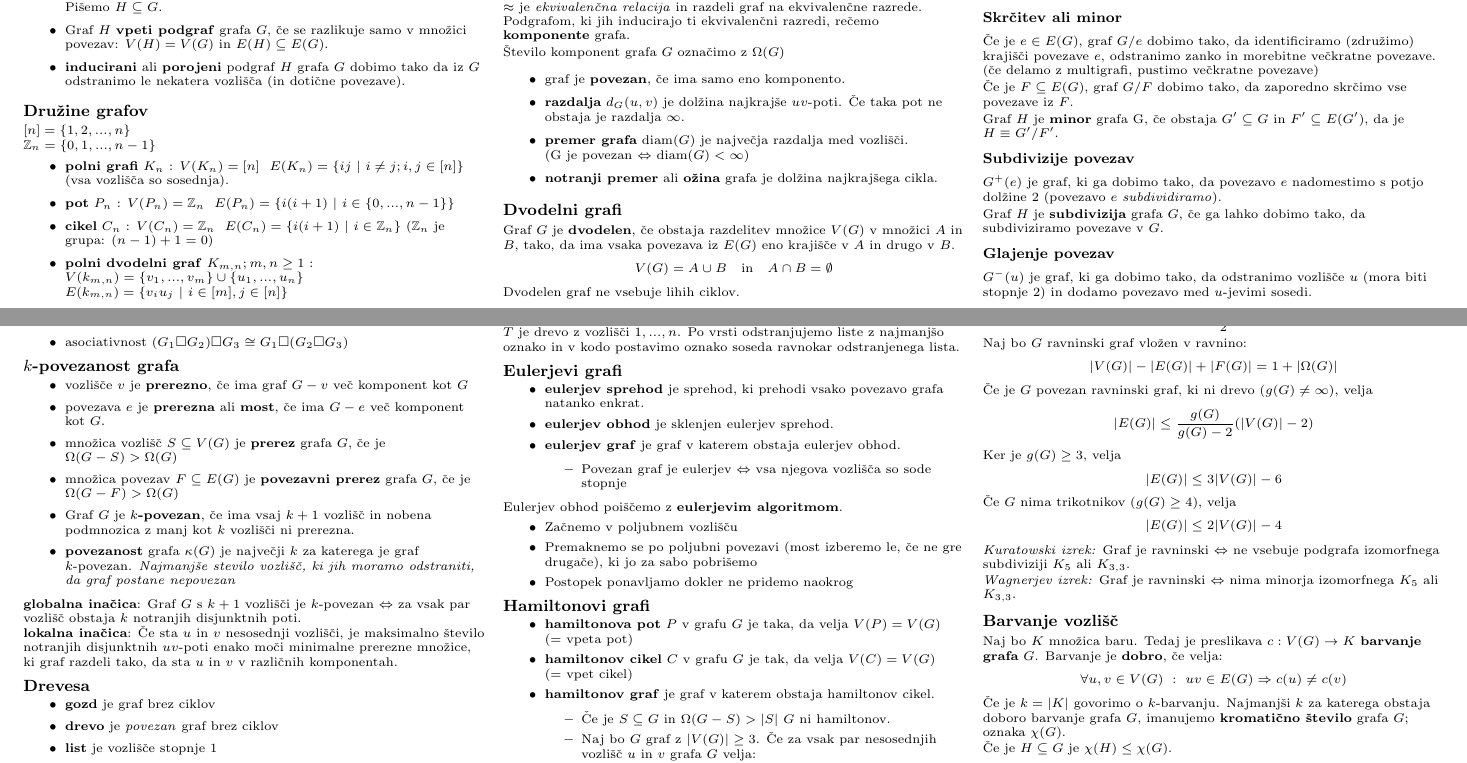
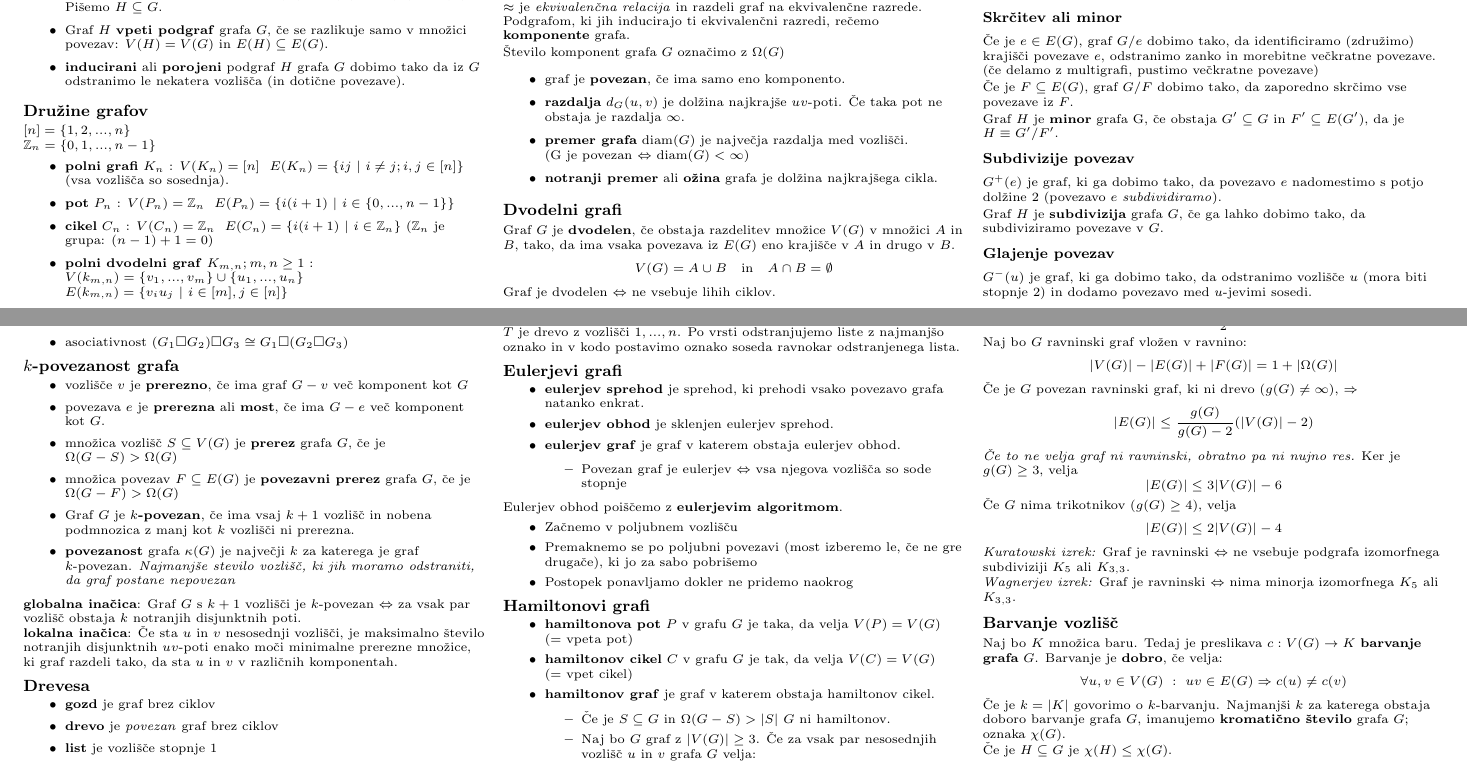
Before and after one commit to njezersek/Diskretne-strukture-2-zapiski, a LaTeX document (ds2.tex): two parts of pages 1 and 2 of 4, joined at a grey line, cut so that both start at the same text. Compiled offline with pdfLaTeX.

Commit message:
popravki

```diff
--- a/ds2.tex
+++ b/ds2.tex
@@ -186,7 +186,7 @@ Podgrafom, ki jih inducirajo ti ekvivalenčni razredi, rečemo \textbf{komponent
 Graf $G$ je \textbf{dvodelen}, če obstaja razdelitev množice $V(G)$ v množici $A$ in $B$, tako, da
 ima vsaka povezava iz $E(G)$ eno krajišče v $A$ in drugo v $B$.
 \[V(G) = A \cup B \quad \textmd{in}\quad A \cap B = \emptyset\]
-Dvodelen graf ne vsebuje lihih ciklov.
+Graf je dvodelen $\Leftrightarrow$ ne vsebuje lihih ciklov.
 
 \subsection{Morfizmi grafov}
 \begin{itemize}
@@ -360,8 +360,9 @@ Očitno je $f(G) \geq g(G)$.
 Naj bo $G$ ravninski graf vložen v ravnino:
 \[|V(G)| - |E(G)| + |F(G)| = 1+|\Omega(G)| \]
 
-Če je $G$ povezan ravninski graf, ki ni drevo ($ g(G) \neq \infty $), velja
+Če je $G$ povezan ravninski graf, ki ni drevo ($ g(G) \neq \infty $), $\Rightarrow$
 \[ |E(G)| \leq \frac{g(G)}{g(G)-2}(|V(G)| -2) \]
+\emph{Če to ne velja graf ni ravninski, obratno pa ni nujno res.}
 Ker je $g(G) \geq 3$, velja
 \[ |E(G)| \leq 3|V(G)| - 6\]
 Če $G$ nima trikotnikov ($g(G) \geq 4$), velja
```
Also changed, not shown: ds2.pdf, ds2.tex (6 more changed lines).
